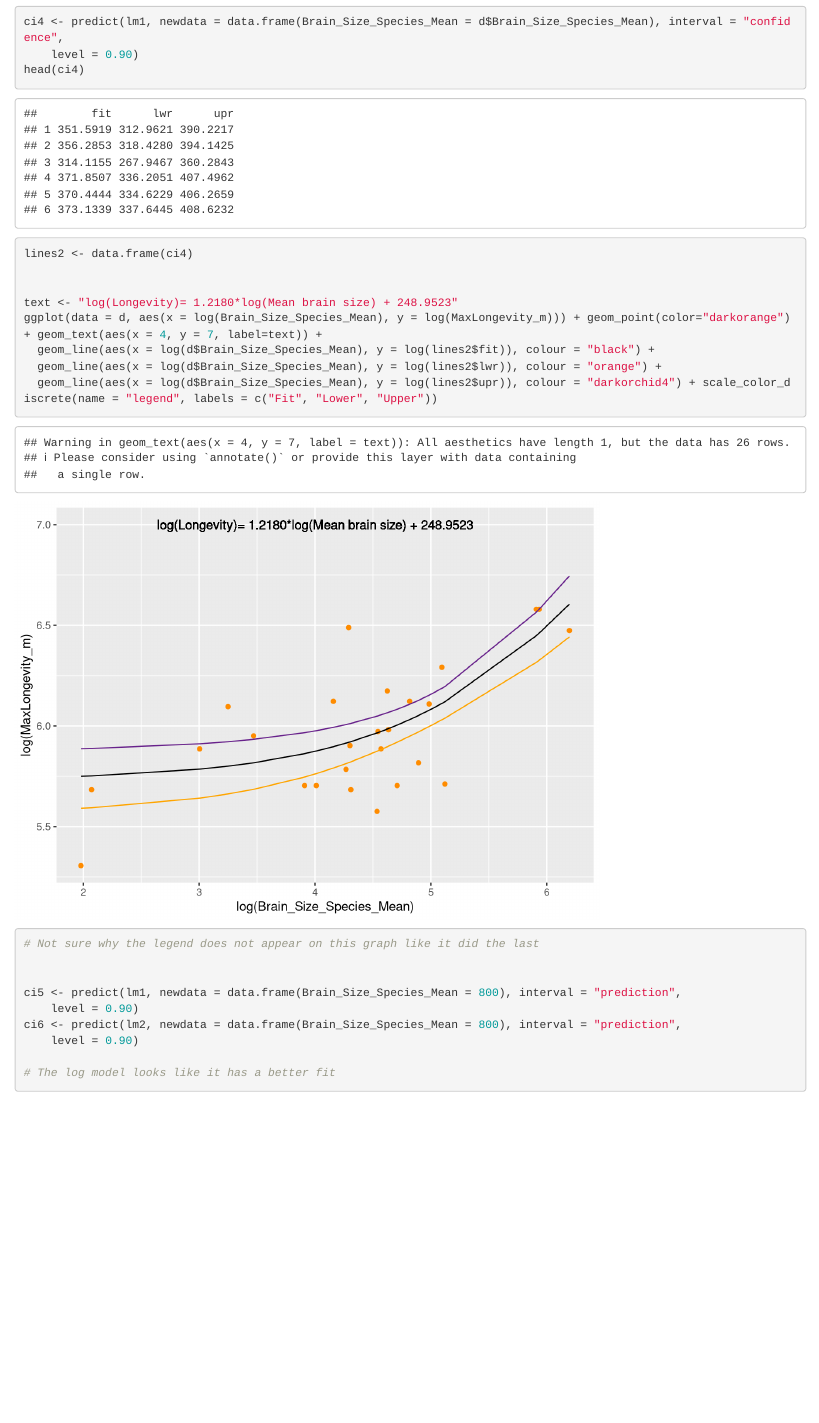
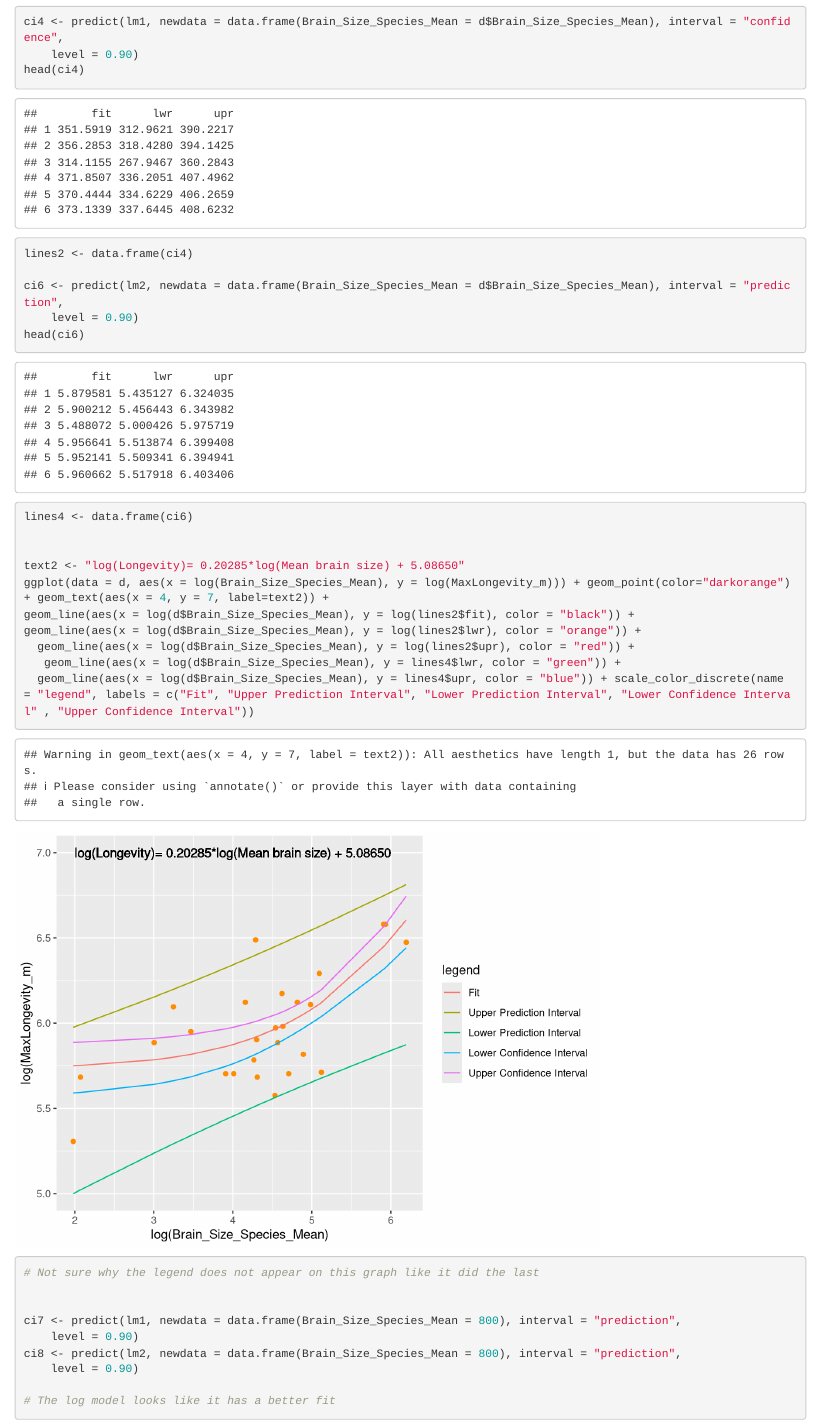
Before and after one commit to dippelmax/dippelmax_HW4_AN588, an R Markdown document (dippelmax_FinalHW4.Rmd): the page in a window 1100 px wide, from 7900 px down. Rendered offline with R 4.5, knitr and Pandoc, with nearby package versions; some code elsewhere in the file could not run offline.

Commit message:
Update dippelmax_FinalHW4.Rmd

```diff
--- a/dippelmax_FinalHW4.Rmd
+++ b/dippelmax_FinalHW4.Rmd
@@ -199,18 +196,25 @@ ci4 <- predict(lm1, newdata = data.frame(Brain_Size_Species_Mean = d$Brain_Size_
 head(ci4)
 lines2 <- data.frame(ci4)
 
+ci6 <- predict(lm2, newdata = data.frame(Brain_Size_Species_Mean = d$Brain_Size_Species_Mean), interval = "prediction",
+    level = 0.90)
+head(ci6)
+lines4 <- data.frame(ci6)
 
-text <- "log(Longevity)= 1.2180*log(Mean brain size) + 248.9523"
-ggplot(data = d, aes(x = log(Brain_Size_Species_Mean), y = log(MaxLongevity_m))) + geom_point(color="darkorange") + geom_text(aes(x = 4, y = 7, label=text)) +
-  geom_line(aes(x = log(d$Brain_Size_Species_Mean), y = log(lines2$fit)), colour = "black") +
-  geom_line(aes(x = log(d$Brain_Size_Species_Mean), y = log(lines2$lwr)), colour = "orange") +
-  geom_line(aes(x = log(d$Brain_Size_Species_Mean), y = log(lines2$upr)), colour = "darkorchid4") + scale_color_discrete(name = "legend", labels = c("Fit", "Lower", "Upper"))
+
+text2 <- "log(Longevity)= 0.20285*log(Mean brain size) + 5.08650"
+ggplot(data = d, aes(x = log(Brain_Size_Species_Mean), y = log(MaxLongevity_m))) + geom_point(color="darkorange") + geom_text(aes(x = 4, y = 7, label=text2)) +
+geom_line(aes(x = log(d$Brain_Size_Species_Mean), y = log(lines2$fit), color = "black")) +
+geom_line(aes(x = log(d$Brain_Size_Species_Mean), y = log(lines2$lwr), color = "orange")) +
+  geom_line(aes(x = log(d$Brain_Size_Species_Mean), y = log(lines2$upr), color = "red")) +
+   geom_line(aes(x = log(d$Brain_Size_Species_Mean), y = lines4$lwr, color = "green")) +
+  geom_line(aes(x = log(d$Brain_Size_Species_Mean), y = lines4$upr, color = "blue")) + scale_color_discrete(name = "legend", labels = c("Fit", "Upper Prediction Interval", "Lower Prediction Interval", "Lower Confidence Interval" , "Upper Confidence Interval"))
 # Not sure why the legend does not appear on this graph like it did the last
 
 
-ci5 <- predict(lm1, newdata = data.frame(Brain_Size_Species_Mean = 800), interval = "prediction",
+ci7 <- predict(lm1, newdata = data.frame(Brain_Size_Species_Mean = 800), interval = "prediction",
     level = 0.90)
-ci6 <- predict(lm2, newdata = data.frame(Brain_Size_Species_Mean = 800), interval = "prediction",
+ci8 <- predict(lm2, newdata = data.frame(Brain_Size_Species_Mean = 800), interval = "prediction",
     level = 0.90)
 
 # The log model looks like it has a better fit
```
Also changed, not shown: dippelmax_FinalHW4.Rmd (3 more changed lines).
